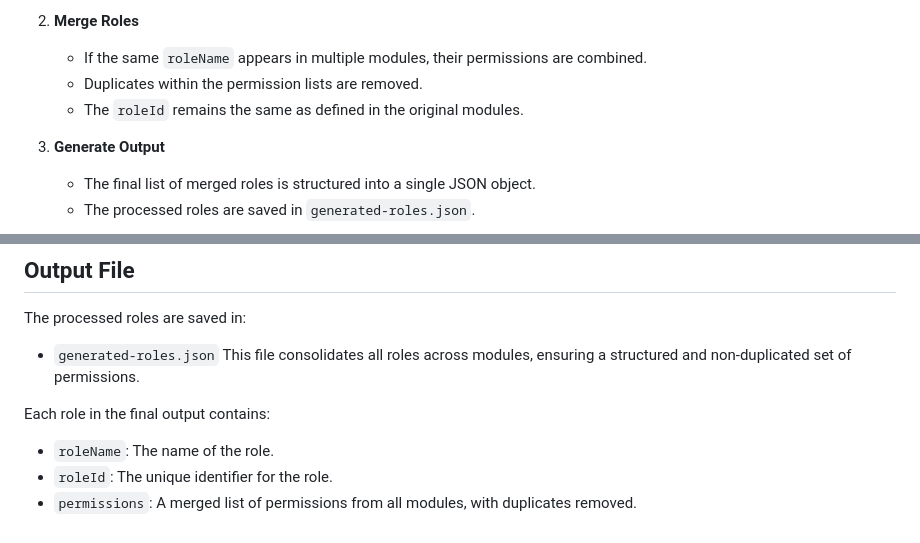
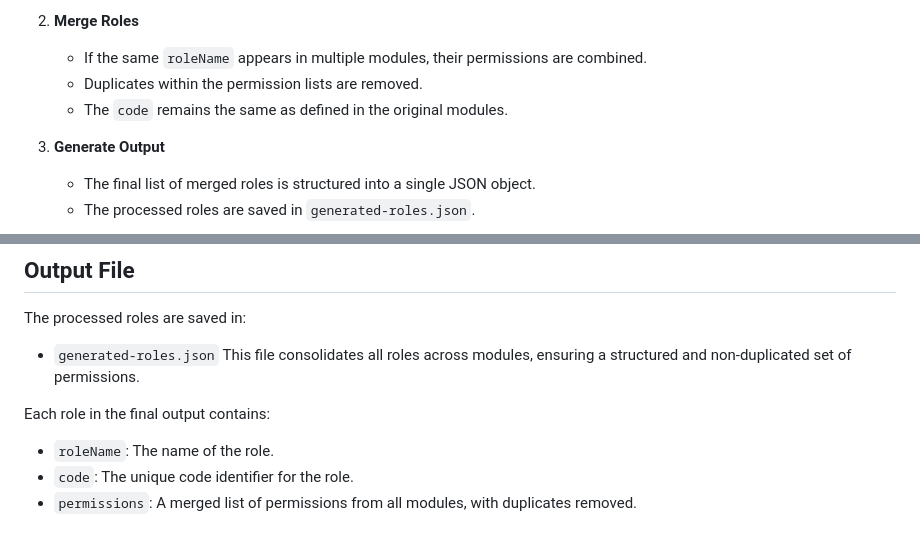
Before and after one commit to openimis/solution-builder, a Markdown page: README.md, 2 parts joined by grey strips. Rendered like a GitHub page.

```diff
--- a/README.md
+++ b/README.md
@@ -354,7 +373,7 @@ Each module file should contain a `roles` section like this:
 2. **Merge Roles**
    - If the same `roleName` appears in multiple modules, their permissions are combined.
    - Duplicates within the permission lists are removed.
-   - The `roleId` remains the same as defined in the original modules.
+   - The `code` remains the same as defined in the original modules.
 
 3. **Generate Output**
    - The final list of merged roles is structured into a single JSON object.
@@ -368,5 +387,5 @@ This file consolidates all roles across modules, ensuring a structured and non-d
 Each role in the final output contains:
 
 - `roleName`: The name of the role.
-- `roleId`: The unique identifier for the role.
+- `code`: The unique code identifier for the role.
 - `permissions`: A merged list of permissions from all modules, with duplicates removed.
```
Also changed, not shown: other parts of README.md (+31 -12 lines).
